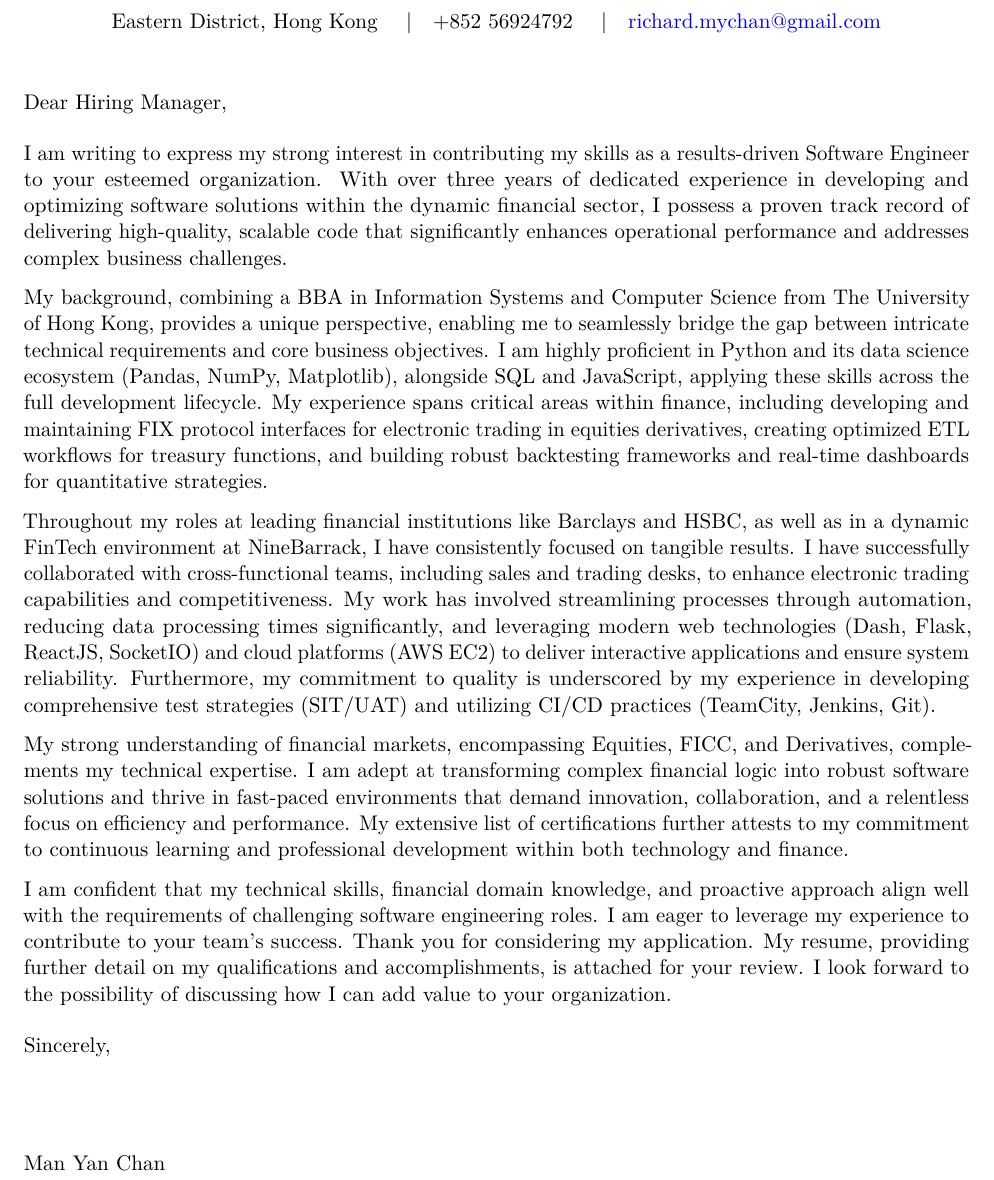
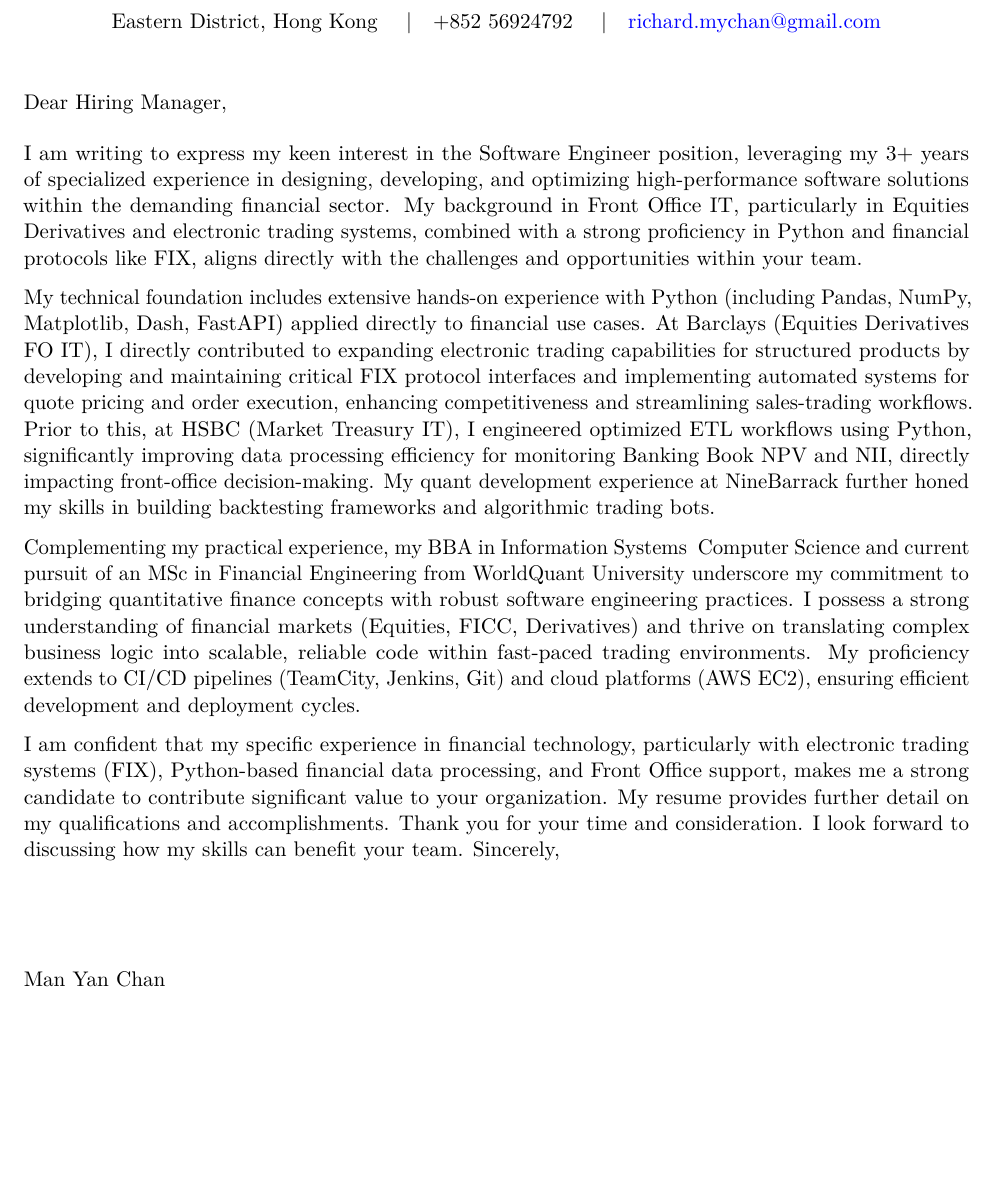
Before and after one commit to manyan-chan/cover-letter, a LaTeX document (cover_letter.tex): part of the page, cut so that both start at the same text, the shorter picture padded with empty space. Compiled offline with pdfLaTeX.

Commit message:
Revise cover letter content for clarity and impact, emphasizing financial technology experience and aligning with the Software Engineer position requirements.

```diff
--- a/cover_letter.tex
+++ b/cover_letter.tex
@@ -81,16 +81,13 @@ Dear Hiring Manager, % Or "Dear [Mr./Ms./Mx. Last Name]," if known
 %   Paragraphs will have vertical space between them due to 'parskip'.
 %   No indentation needed. Font size is now 11pt.
 %----------------------------------------------------------------------------------------
-I am writing to express my strong interest in contributing my skills as a results-driven Software Engineer to your esteemed organization. With over three years of dedicated experience in developing and optimizing software solutions within the dynamic financial sector, I possess a proven track record of delivering high-quality, scalable code that significantly enhances operational performance and addresses complex business challenges.
+I am writing to express my keen interest in the Software Engineer position, leveraging my 3+ years of specialized experience in designing, developing, and optimizing high-performance software solutions within the demanding financial sector. My background in Front Office IT, particularly in Equities Derivatives and electronic trading systems, combined with a strong proficiency in Python and financial protocols like FIX, aligns directly with the challenges and opportunities within your team.
 
-My background, combining a BBA in Information Systems and Computer Science from The University of Hong Kong, provides a unique perspective, enabling me to seamlessly bridge the gap between intricate technical requirements and core business objectives. I am highly proficient in Python and its data science ecosystem (Pandas, NumPy, Matplotlib), alongside SQL and JavaScript, applying these skills across the full development lifecycle. My experience spans critical areas within finance, including developing and maintaining FIX protocol interfaces for electronic trading in equities derivatives, creating optimized ETL workflows for treasury functions, and building robust backtesting frameworks and real-time dashboards for quantitative strategies.
+My technical foundation includes extensive hands-on experience with Python (including Pandas, NumPy, Matplotlib, Dash, FastAPI) applied directly to financial use cases. At Barclays (Equities Derivatives FO IT), I directly contributed to expanding electronic trading capabilities for structured products by developing and maintaining critical FIX protocol interfaces and implementing automated systems for quote pricing and order execution, enhancing competitiveness and streamlining sales-trading workflows. Prior to this, at HSBC (Market Treasury IT), I engineered optimized ETL workflows using Python, significantly improving data processing efficiency for monitoring Banking Book NPV and NII, directly impacting front-office decision-making. My quant development experience at NineBarrack further honed my skills in building backtesting frameworks and algorithmic trading bots.
 
-Throughout my roles at leading financial institutions like Barclays and HSBC, as well as in a dynamic FinTech environment at NineBarrack, I have consistently focused on tangible results. I have successfully collaborated with cross-functional teams, including sales and trading desks, to enhance electronic trading capabilities and competitiveness. My work has involved streamlining processes through automation, reducing data processing times significantly, and leveraging modern web technologies (Dash, Flask, ReactJS, SocketIO) and cloud platforms (AWS EC2) to deliver interactive applications and ensure system reliability. Furthermore, my commitment to quality is underscored by my experience in developing comprehensive test strategies (SIT/UAT) and utilizing CI/CD practices (TeamCity, Jenkins, Git).
+Complementing my practical experience, my BBA in Information Systems & Computer Science and current pursuit of an MSc in Financial Engineering from WorldQuant University underscore my commitment to bridging quantitative finance concepts with robust software engineering practices. I possess a strong understanding of financial markets (Equities, FICC, Derivatives) and thrive on translating complex business logic into scalable, reliable code within fast-paced trading environments. My proficiency extends to CI/CD pipelines (TeamCity, Jenkins, Git) and cloud platforms (AWS EC2), ensuring efficient development and deployment cycles.
 
-My strong understanding of financial markets, encompassing Equities, FICC, and Derivatives, complements my technical expertise. I am adept at transforming complex financial logic into robust software solutions and thrive in fast-paced environments that demand innovation, collaboration, and a relentless focus on efficiency and performance. My extensive list of certifications further attests to my commitment to continuous learning and professional development within both technology and finance.
-
-I am confident that my technical skills, financial domain knowledge, and proactive approach align well with the requirements of challenging software engineering roles. I am eager to leverage my experience to contribute to your team's success. Thank you for considering my application. My resume, providing further detail on my qualifications and accomplishments, is attached for your review. I look forward to the possibility of discussing how I can add value to your organization.
-
+I am confident that my specific experience in financial technology, particularly with electronic trading systems (FIX), Python-based financial data processing, and Front Office support, makes me a strong candidate to contribute significant value to your organization. My resume provides further detail on my qualifications and accomplishments. Thank you for your time and consideration. I look forward to discussing how my skills can benefit your team.
 %----------------------------------------------------------------------------------------
 %   CLOSING
 %----------------------------------------------------------------------------------------
```
